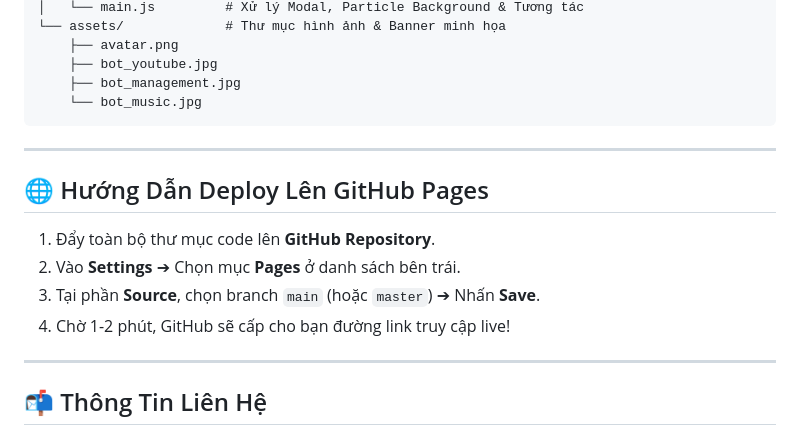
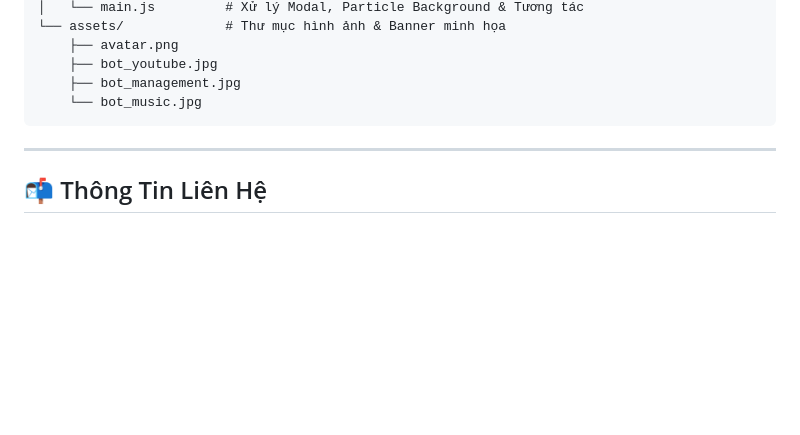
Before and after one commit to MinhHieuuuu/PaoPao, a Markdown page: README.md, the part around the change. GitHub-like rendering; blank space fills up the shorter version.

```diff
--- a/README.md
+++ b/README.md
@@ -53,15 +53,6 @@ d:/codebot/bio/
 
 ---
 
-## 🌐 Hướng Dẫn Deploy Lên GitHub Pages
-
-1. Đẩy toàn bộ thư mục code lên **GitHub Repository**.
-2. Vào **Settings** ➔ Chọn mục **Pages** ở danh sách bên trái.
-3. Tại phần **Source**, chọn branch `main` (hoặc `master`) ➔ Nhấn **Save**.
-4. Chờ 1-2 phút, GitHub sẽ cấp cho bạn đường link truy cập live!
-
----
-
 ## 📬 Thông Tin Liên Hệ
 
 - 💬 **Discord**: [PaoPao Discord Profile](https://discord.com/users/354094724916707328) (`@minhhieu99`)
```
